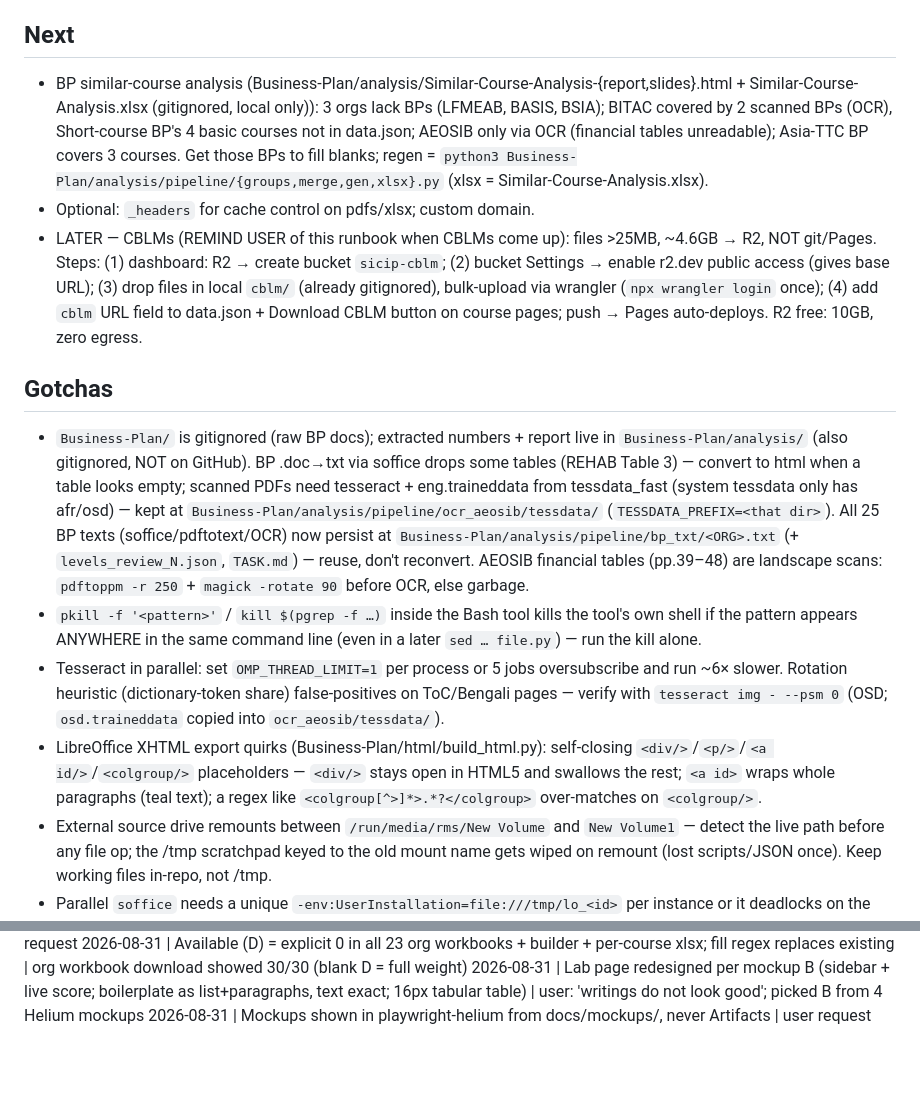
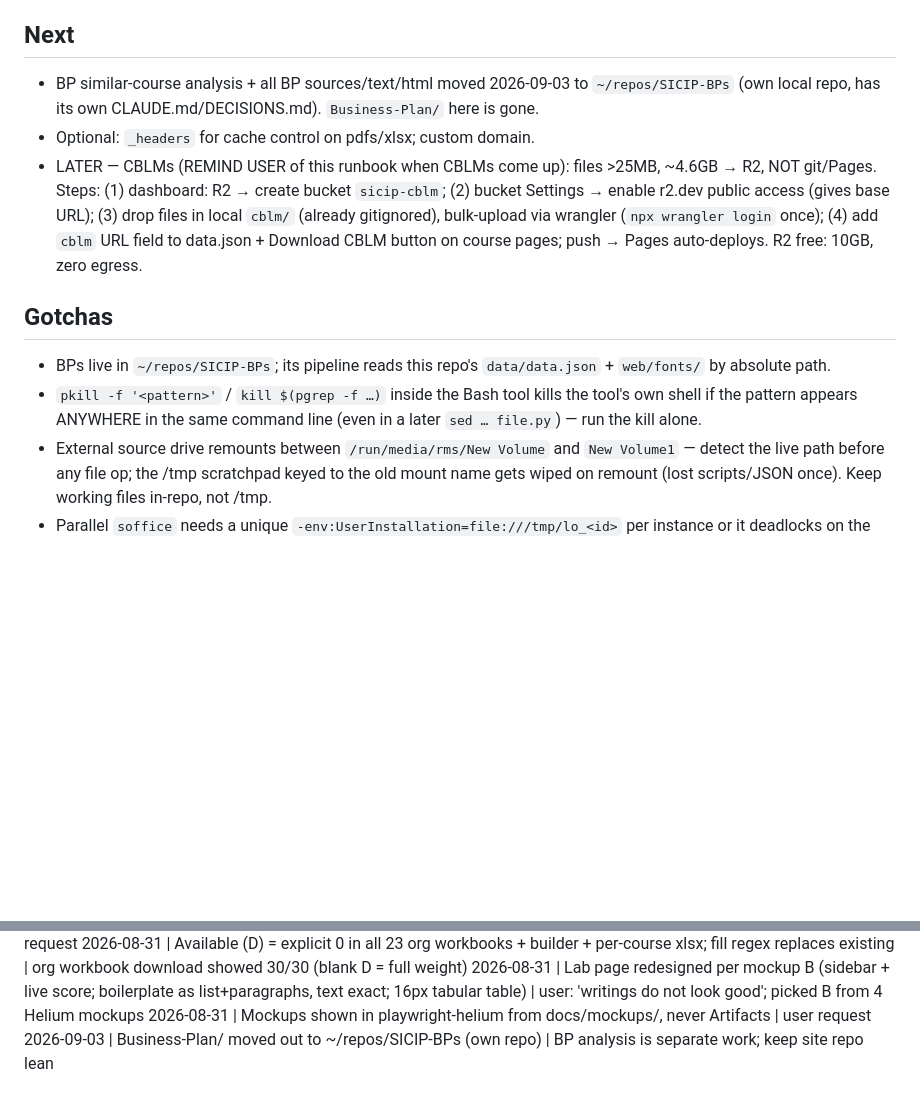
Before and after one commit to shourovrm/SICIP-standards, a Markdown page: DECISIONS.md, 2 parts joined by grey strips. Rendered like a GitHub page; blank space fills up the shorter version.

Commit message:
docs: Business-Plan moved to SICIP-BPs repo

```diff
--- a/DECISIONS.md
+++ b/DECISIONS.md
@@ -4,15 +4,13 @@
 Site BUILT and verified locally (Playwright: search, calculator math, print sheet, confirms, CS iframe, mobile, all 162 slugs + asset URLs 200). Pure static: root `index.html` + `web/` (css/js/fonts, self-hosted Space Grotesk + Spline Sans variable woff2). Hash router `#/cs` (default, CS tab first per user) / `#/lab` / `#/{cs,lab}/<org>--<course>`. `data/data.json` = 162 entries (gen via `scripts/gen_data.py`; reads workbooks + reference index + `data/peer-data.json` for dates/pdf map). All 162 courses have cs_pdf; 8 approved=null (no date in filename OR cover — genuinely unknown); 5 sector=null (Beautification). Deploy root = repo root (asset paths `lab-standards/…`, `competency-standards/…` work as-is). NOT yet deployed to Cloudflare.
 
 ## Next
-- BP similar-course analysis (Business-Plan/analysis/Similar-Course-Analysis-{report,slides}.html + Similar-Course-Analysis.xlsx (gitignored, local only)): 3 orgs lack BPs (LFMEAB, BASIS, BSIA); BITAC covered by 2 scanned BPs (OCR), Short-course BP's 4 basic courses not in data.json; AEOSIB only via OCR (financial tables unreadable); Asia-TTC BP covers 3 courses. Get those BPs to fill blanks; regen = `python3 Business-Plan/analysis/pipeline/{groups,merge,gen,xlsx}.py` (xlsx = Similar-Course-Analysis.xlsx).
+- BP similar-course analysis + all BP sources/text/html moved 2026-09-03 to `~/repos/SICIP-BPs` (own local repo, has its own CLAUDE.md/DECISIONS.md). `Business-Plan/` here is gone.
 - Optional: `_headers` for cache control on pdfs/xlsx; custom domain.
 - LATER — CBLMs (REMIND USER of this runbook when CBLMs come up): files >25MB, ~4.6GB → R2, NOT git/Pages. Steps: (1) dashboard: R2 → create bucket `sicip-cblm`; (2) bucket Settings → enable r2.dev public access (gives base URL); (3) drop files in local `cblm/` (already gitignored), bulk-upload via wrangler (`npx wrangler login` once); (4) add `cblm` URL field to data.json + Download CBLM button on course pages; push → Pages auto-deploys. R2 free: 10GB, zero egress.
 
 ## Gotchas
-- `Business-Plan/` is gitignored (raw BP docs); extracted numbers + report live in `Business-Plan/analysis/` (also gitignored, NOT on GitHub). BP .doc→txt via soffice drops some tables (REHAB Table 3) — convert to html when a table looks empty; scanned PDFs need tesseract + eng.traineddata from tessdata_fast (system tessdata only has afr/osd) — kept at `Business-Plan/analysis/pipeline/ocr_aeosib/tessdata/` (`TESSDATA_PREFIX=<that dir>`). All 25 BP texts (soffice/pdftotext/OCR) now persist at `Business-Plan/analysis/pipeline/bp_txt/<ORG>.txt` (+ `levels_review_N.json`, `TASK.md`) — reuse, don't reconvert. AEOSIB financial tables (pp.39–48) are landscape scans: `pdftoppm -r 250` + `magick -rotate 90` before OCR, else garbage.
+- BPs live in `~/repos/SICIP-BPs`; its pipeline reads this repo's `data/data.json` + `web/fonts/` by absolute path.
 - `pkill -f '<pattern>'` / `kill $(pgrep -f …)` inside the Bash tool kills the tool's own shell if the pattern appears ANYWHERE in the same command line (even in a later `sed … file.py`) — run the kill alone.
-- Tesseract in parallel: set `OMP_THREAD_LIMIT=1` per process or 5 jobs oversubscribe and run ~6× slower. Rotation heuristic (dictionary-token share) false-positives on ToC/Bengali pages — verify with `tesseract img - --psm 0` (OSD; `osd.traineddata` copied into `ocr_aeosib/tessdata/`).
-- LibreOffice XHTML export quirks (Business-Plan/html/build_html.py): self-closing `<div/>`/`<p/>`/`<a id/>`/`<colgroup/>` placeholders — `<div/>` stays open in HTML5 and swallows the rest; `<a id>` wraps whole paragraphs (teal text); a regex like `<colgroup[^>]*>.*?</colgroup>` over-matches on `<colgroup/>`.
 - External source drive remounts between `/run/media/rms/New Volume` and `New Volume1` — detect the live path before any file op; the /tmp scratchpad keyed to the old mount name gets wiped on remount (lost scripts/JSON once). Keep working files in-repo, not /tmp.
 - Parallel `soffice` needs a unique `-env:UserInstallation=file:///tmp/lo_<id>` per instance or it deadlocks on the profile lock.
 - Non-integer required qtys in some CS ("As required", "05 sets") → template builder coerces leading int, keeps original in Remarks; `F` cell wraps `IFERROR(...,0)`.
@@ -68,3 +66,4 @@ Site BUILT and verified locally (Playwright: search, calculator math, print shee
 2026-08-31 | Available (D) = explicit 0 in all 23 org workbooks + builder + per-course xlsx; fill regex replaces existing <v> | org workbook download showed 30/30 (blank D = full weight)
 2026-08-31 | Lab page redesigned per mockup B (sidebar + live score; boilerplate as list+paragraphs, text exact; 16px tabular table) | user: 'writings do not look good'; picked B from 4 Helium mockups
 2026-08-31 | Mockups shown in playwright-helium from docs/mockups/, never Artifacts | user request
+2026-09-03 | Business-Plan/ moved out to ~/repos/SICIP-BPs (own repo) | BP analysis is separate work; keep site repo lean
```
